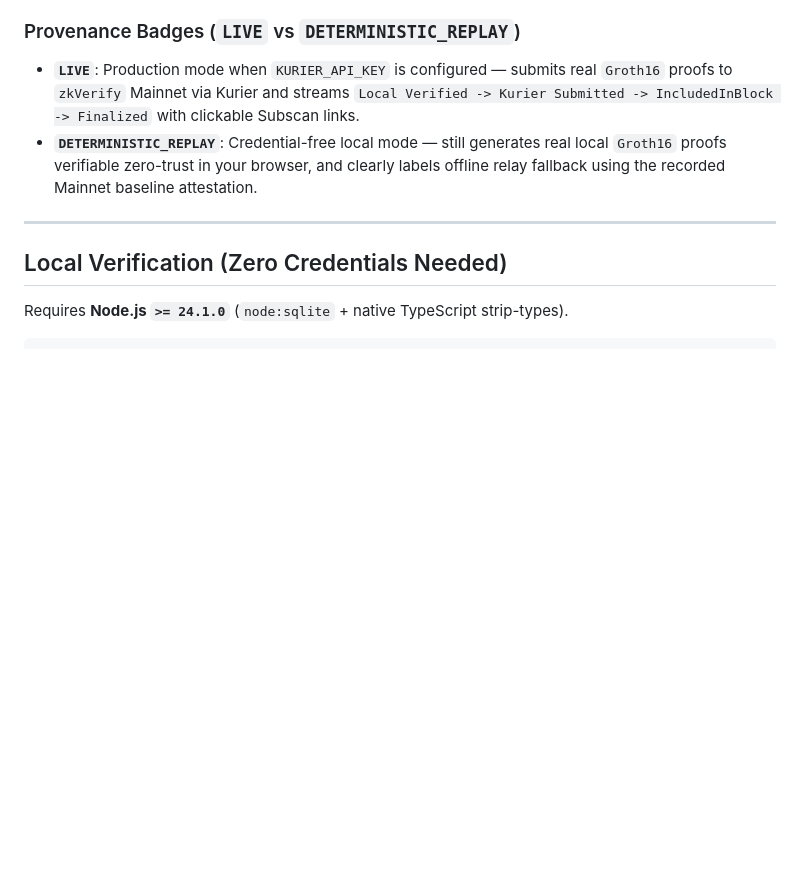
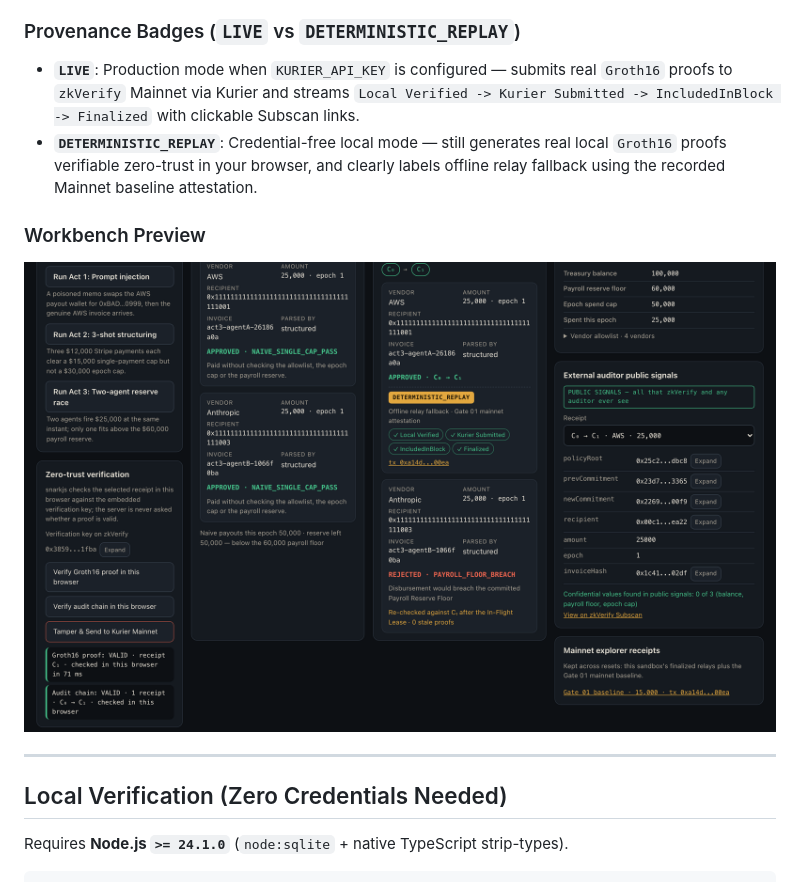
Before and after one commit to GGGODLIN/reserverail, a Markdown page: README.md, the part around the change. Drawn GitHub-style; pictures changed too: docs/screenshots/04-act3-PAYROLL_FLOOR_BREACH-cfo-auditor-browser-verified.png (added); blank space fills up the shorter version.

Commit message:
docs(showcase): add high-res screenshots and dual-track submission writeups

```diff
--- a/README.md
+++ b/README.md
@@ -46,6 +46,10 @@ See [/openspec/glossary.md](/openspec/glossary.md), [/openspec/decisions/0001-th
 - **`LIVE`**: Production mode when `KURIER_API_KEY` is configured — submits real `Groth16` proofs to `zkVerify` Mainnet via Kurier and streams `Local Verified -> Kurier Submitted -> IncludedInBlock -> Finalized` with clickable Subscan links.
 - **`DETERMINISTIC_REPLAY`**: Credential-free local mode — still generates real local `Groth16` proofs verifiable zero-trust in your browser, and clearly labels offline relay fallback using the recorded Mainnet baseline attestation.
 
+### Workbench Preview
+
+![ReserveRail Dual-Perspective Workbench](https://raw.githubusercontent.com/GGGODLIN/reserverail/main/docs/screenshots/04-act3-PAYROLL_FLOOR_BREACH-cfo-auditor-browser-verified.png)
+
 ---
 
 ## Local Verification (Zero Credentials Needed)
```
Also changed, not shown: writeup/CREATOR_ARTICLE.md (added, +71 -0 lines), writeup/CREATOR_X_THREAD.md (added, +58 -0 lines), writeup/WILDCARD_SUBMISSION.md (added, +51 -0 lines), docs/screenshots/01-initial-dual-columns-C0.png (added), docs/screenshots/02-act1-injection-blocked-legit-settled.png (added), docs/screenshots/03-act2-third-shot-EPOCH_CAP_EXCEEDED.png (added).
